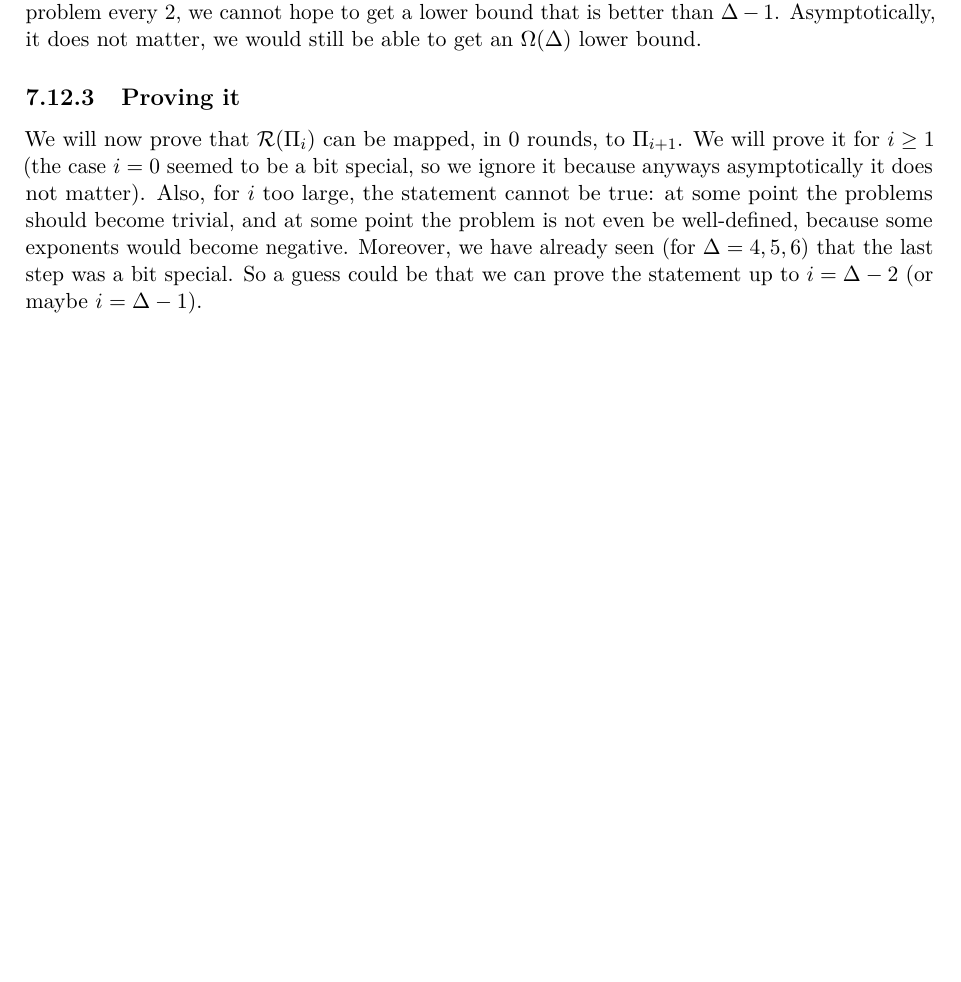
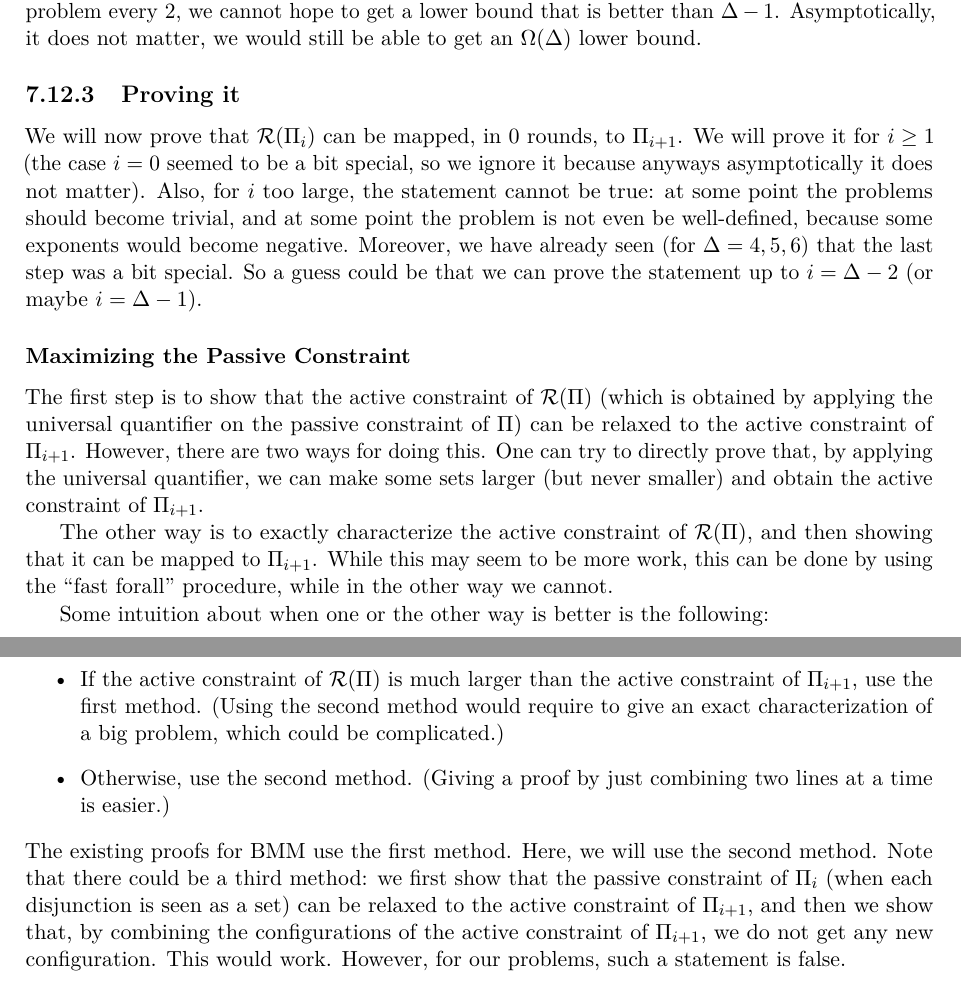
Before and after one commit to olidennis/distributed-locally-checkable-problems-book, a LaTeX thesis (main.tex): part of page 52 of 55 before the commit and two parts of pages 52 and 53 of 56 after it, the two joined at a grey line, cut so that both start at the same text, the shorter picture padded with empty space. Compiled offline with pdfLaTeX.

Commit message:
more bmm

```diff
--- a/main.tex
+++ b/main.tex
@@ -1503,6 +1503,18 @@ However, we pay something here. By using the original sequence, we may have been
 \subsection{Proving it}
 We will now prove that $\re(\Pi_i)$ can be mapped, in $0$ rounds, to $\Pi_{i+1}$. We will prove it for $i\ge 1$ (the case $i=0$ seemed to be a bit special, so we ignore it because anyways asymptotically it does not matter). Also, for $i$ too large, the statement cannot be true: at some point the problems should become trivial, and at some point the problem is not even be well-defined, because some exponents would become negative. Moreover, we have already seen (for $\Delta=4,5,6$) that the last step was a bit special. So a guess could be that we can prove the statement up to $i = \Delta-2$ (or maybe $i=\Delta-1$).
 
+\subsubsection{Maximizing the Passive Constraint}
+The first step is to show that the active constraint of $\re(\Pi)$ (which is obtained by applying the universal quantifier on the passive constraint of $\Pi$) can be relaxed to the active constraint of $\Pi_{i+1}$. However, there are two ways for doing this. One can try to directly prove that, by applying the universal quantifier, we can make some sets larger (but never smaller) and obtain the active constraint of $\Pi_{i+1}$.
+
+The other way is to exactly characterize the active constraint of $\re(\Pi)$, and then showing that it can be mapped to $\Pi_{i+1}$. While this may seem to be more work, this can be done by using the ``fast forall'' procedure, while in the other way we cannot.
+
+Some intuition about when one or the other way is better is the following:
+\begin{itemize}
+    \item If the active constraint of $\re(\Pi)$ is much larger than the active constraint of $\Pi_{i+1}$, use the first method. (Using the second method would require to give an exact characterization of a big problem, which could be complicated.)
+    \item Otherwise, use the second method. (Giving a proof by just combining two lines at a time is easier.)
+\end{itemize}
+The existing proofs for BMM use the first method. Here, we will use the second method. Note that there could be a third method: we first show that the passive constraint of $\Pi_i$ (when each disjunction is seen as a set) can be relaxed to the active constraint of $\Pi_{i+1}$, and then we show that, by combining the configurations of the active constraint of  $\Pi_{i+1}$, we do not get any new configuration. This would work. However, for our problems, such a statement is false.
+
 \chapter{Other Lower Bound Techniques}
 [TODO: Marks, KMW, indistinguishability, ...]
 
```
Also changed, not shown: main.pdf.
